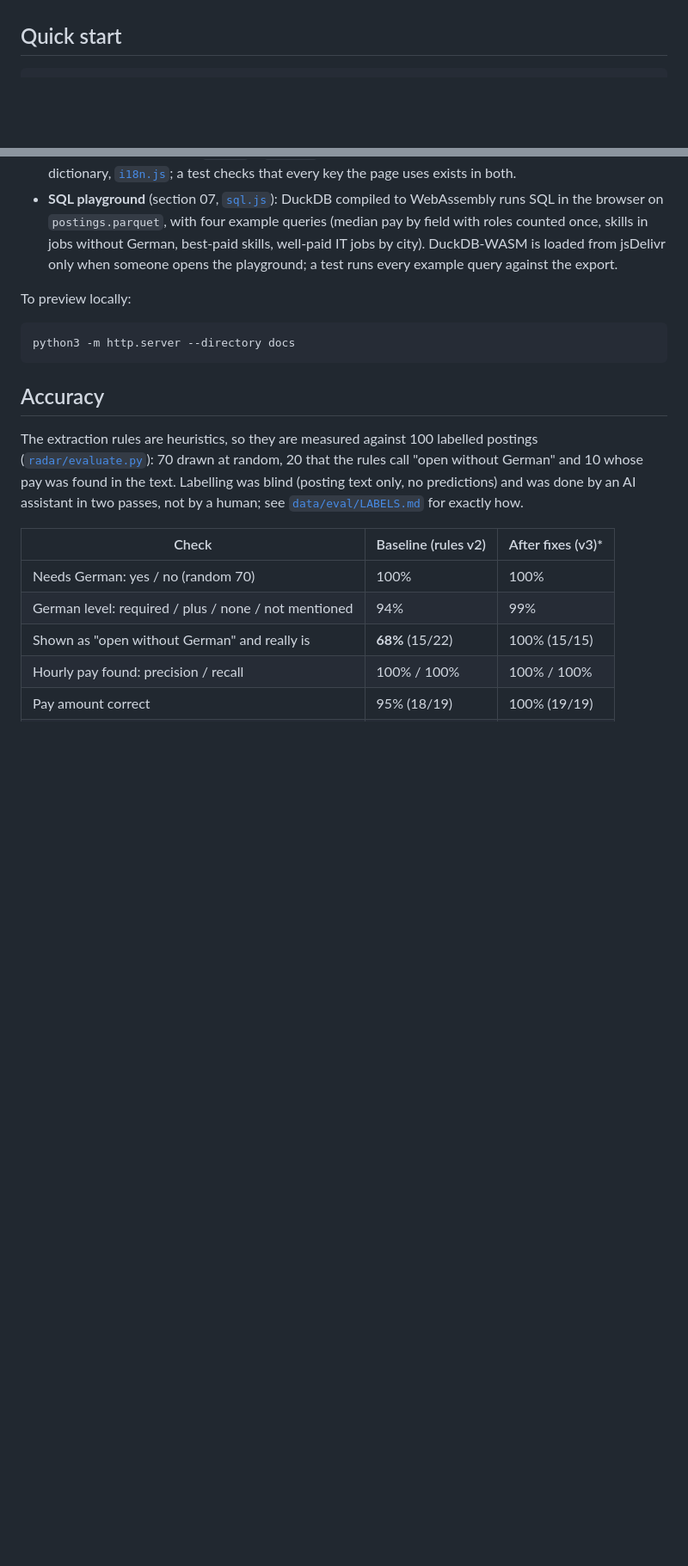
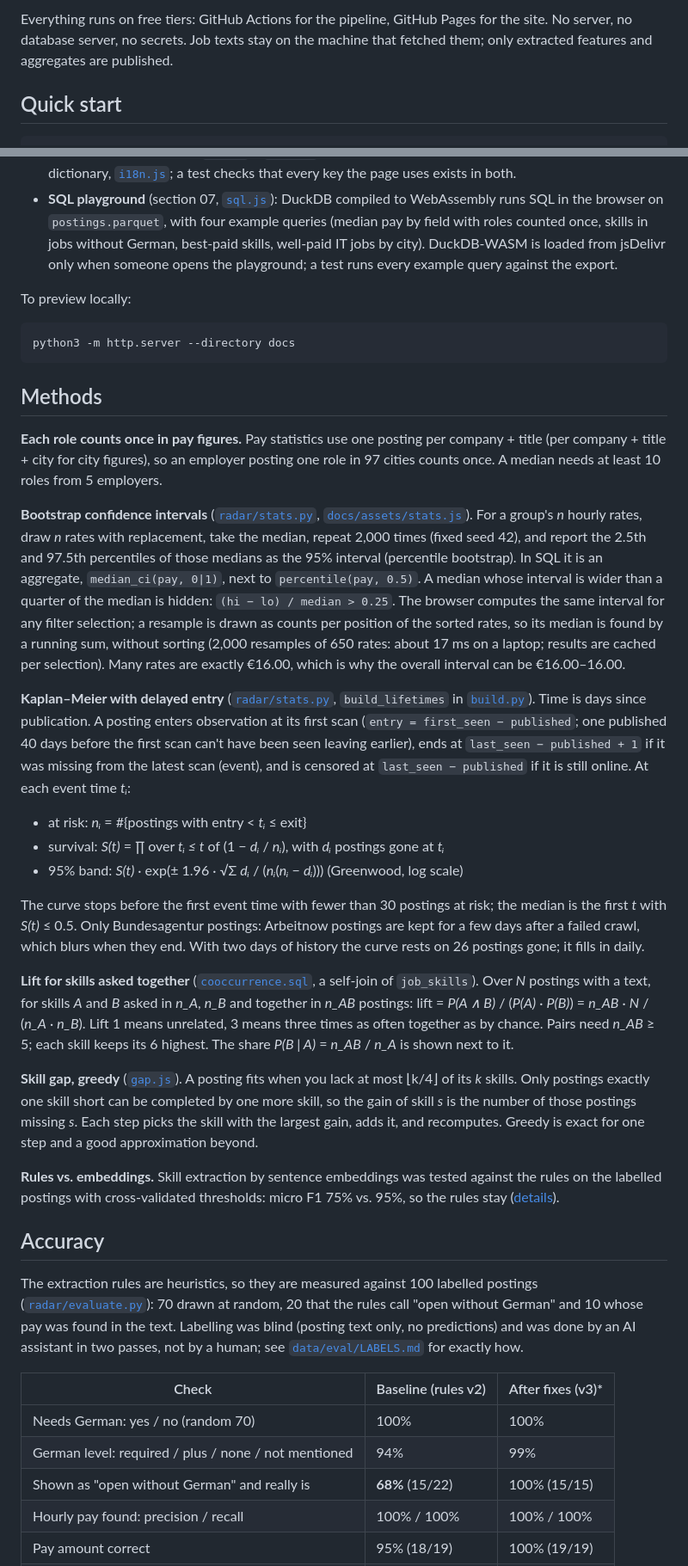
Before and after one commit to morty1338/Werkstudent-radar, a Markdown page: README.md, 2 parts joined by grey strips. Shown at 86% size. Rendered like a GitHub page; blank space fills up the shorter version.

````diff
--- a/README.md
+++ b/README.md
@@ -41,3 +95,6 @@ Berlin on the map or "IT & Software" in a chart and the whole page follows.
+Everything runs on free tiers: GitHub Actions for the pipeline, GitHub Pages for
+the site. No server, no database server, no secrets. Job texts stay on the
+machine that fetched them; only extracted features and aggregates are published.
 
 ## Quick start
 
@@ -278,6 +320,62 @@ To preview locally:
 python3 -m http.server --directory docs
 ```
 
+## Methods
+
+**Each role counts once in pay figures.** Pay statistics use one posting per
+company + title (per company + title + city for city figures), so an employer
+posting one role in 97 cities counts once. A median needs at least 10 roles
+from 5 employers.
+
+**Bootstrap confidence intervals** ([`radar/stats.py`](radar/stats.py),
+[`docs/assets/stats.js`](docs/assets/stats.js)). For a group's *n* hourly rates,
+draw *n* rates with replacement, take the median, repeat 2,000 times (fixed
+seed 42), and report the 2.5th and 97.5th percentiles of those medians as the
+95% interval (percentile bootstrap). In SQL it is an aggregate,
+`median_ci(pay, 0|1)`, next to `percentile(pay, 0.5)`. A median whose interval
+is wider than a quarter of the median is hidden: `(hi − lo) / median > 0.25`.
+The browser computes the same interval for any filter selection; a resample is
+drawn as counts per position of the sorted rates, so its median is found by a
+running sum, without sorting (2,000 resamples of 650 rates: about 17 ms on a laptop;
+results are cached per selection). Many
+rates are exactly €16.00, which is why the overall interval can be €16.00–16.00.
+
+**Kaplan–Meier with delayed entry** ([`radar/stats.py`](radar/stats.py),
+`build_lifetimes` in [`build.py`](radar/build.py)). Time is days since
+publication. A posting enters observation at its first scan
+(`entry = first_seen − published`; one published 40 days before the first scan
+can't have been seen leaving earlier), ends at `last_seen − published + 1` if it
+was missing from the latest scan (event), and is censored at
+`last_seen − published` if it is still online. At each event time *tᵢ*:
+
+- at risk: *nᵢ* = #{postings with entry < *tᵢ* ≤ exit}
+- survival: *S(t)* = ∏ over *tᵢ ≤ t* of (1 − *dᵢ* / *nᵢ*), with *dᵢ* postings gone at *tᵢ*
+- 95% band: *S(t)* · exp(± 1.96 · √Σ *dᵢ* / (*nᵢ*(*nᵢ* − *dᵢ*))) (Greenwood, log scale)
+
+The curve stops before the first event time with fewer than 30 postings at
+risk; the median is the first *t* with *S(t)* ≤ 0.5. Only Bundesagentur
+postings: Arbeitnow postings are kept for a few days after a failed crawl,
+which blurs when they end. With two days of history the curve rests on 26
+postings gone; it fills in daily.
+
+**Lift for skills asked together** ([`cooccurrence.sql`](radar/sql/cooccurrence.sql),
+a self-join of `job_skills`). Over *N* postings with a text, for skills *A* and
+*B* asked in *n_A*, *n_B* and together in *n_AB* postings:
+lift = *P(A ∧ B)* / (*P(A)* · *P(B)*) = *n_AB* · *N* / (*n_A* · *n_B*). Lift 1 means
+unrelated, 3 means three times as often together as by chance. Pairs need
+*n_AB* ≥ 5; each skill keeps its 6 highest. The share *P(B | A)* = *n_AB* / *n_A*
+is shown next to it.
+
+**Skill gap, greedy** ([`gap.js`](docs/assets/gap.js)). A posting fits when you
+lack at most ⌊k/4⌋ of its *k* skills. Only postings exactly one skill short can
+be completed by one more skill, so the gain of skill *s* is the number of those
+postings missing *s*. Each step picks the skill with the largest gain, adds it,
+and recomputes. Greedy is exact for one step and a good approximation beyond.
+
+**Rules vs. embeddings.** Skill extraction by sentence embeddings was tested
+against the rules on the labelled postings with cross-validated thresholds:
+micro F1 75% vs. 95%, so the rules stay ([details](experiments/README.md)).
+
 ## Accuracy
 
 The extraction rules are heuristics, so they are measured against 100 labelled
````
Also changed, not shown: other parts of README.md (+72 -28 lines), ROADMAP.md (+1 -1 lines), media/mobile-de.png (added), media/overview.png (added), media/pay.png (added), media/skills-check.png (added), media/trends.png (added).
